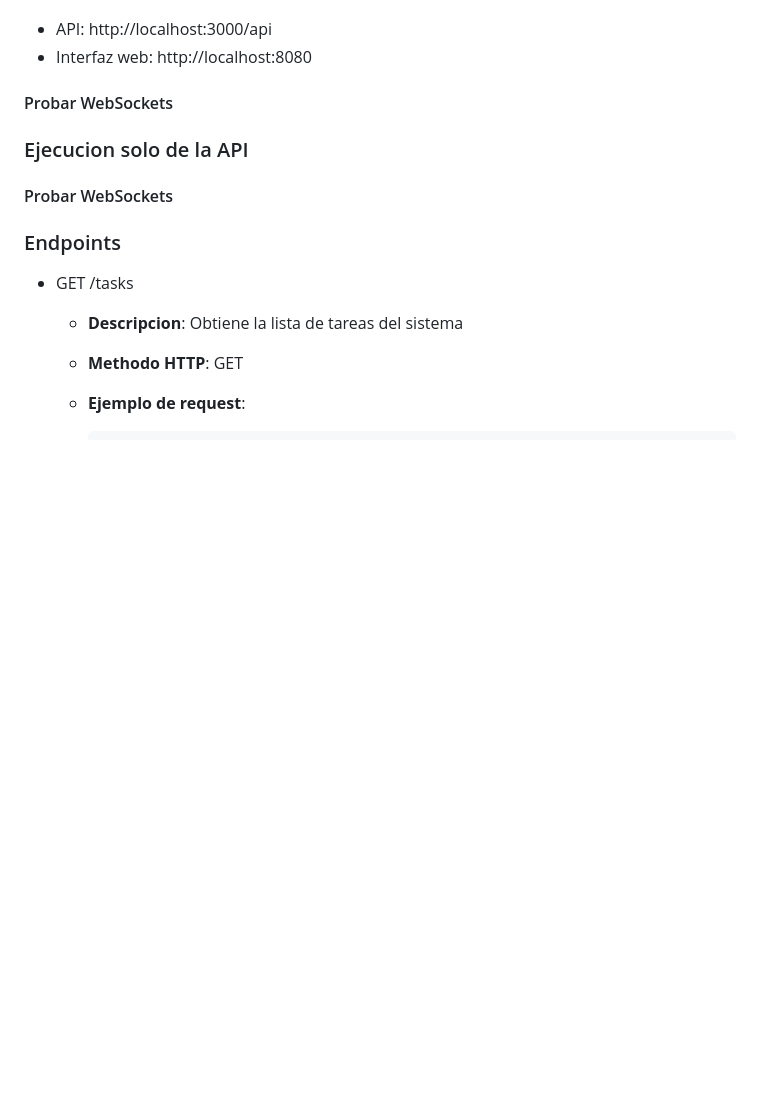
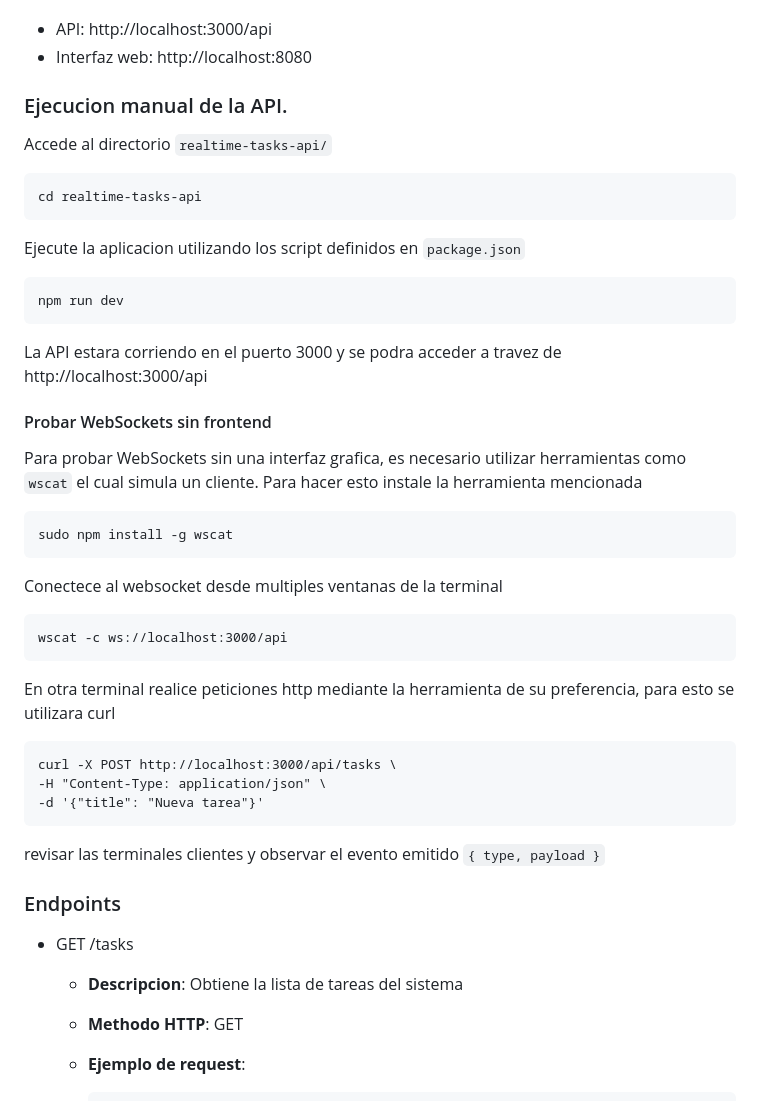
Before and after one commit to ReinaldoBustamante/realtime-tasks-nodejs, a Markdown page: README.md, the part around one of its changes. Drawn GitHub-style; blank space fills up the shorter version.

Commit message:
docs: add instructions for running only the backend and testing WebSockets without a frontend

````diff
--- a/README.md
+++ b/README.md
@@ -113,9 +113,36 @@ Esto construira y levantará automaticamente los contenedores definidos en `dock
 - API: http://localhost:3000/api
 - Interfaz web: http://localhost:8080
 
-#### Probar WebSockets
-### Ejecucion solo de la API
-#### Probar WebSockets
+### Ejecucion manual de la API.
+Accede al directorio `realtime-tasks-api/`
+```
+cd realtime-tasks-api
+```
+
+Ejecute la aplicacion utilizando los script definidos en `package.json`
+```
+npm run dev
+```
+La API estara corriendo en el puerto 3000 y se podra acceder a travez de http://localhost:3000/api
+
+
+#### Probar WebSockets sin frontend
+Para probar WebSockets sin una interfaz grafica, es necesario utilizar herramientas como `wscat` el cual simula un cliente. Para hacer esto instale la herramienta mencionada
+```
+sudo npm install -g wscat
+```
+Conectece al websocket desde multiples ventanas de la terminal
+```
+wscat -c ws://localhost:3000/api
+```
+En otra terminal realice peticiones http mediante la herramienta de su preferencia, para esto se utilizara curl
+```
+curl -X POST http://localhost:3000/api/tasks \
+-H "Content-Type: application/json" \
+-d '{"title": "Nueva tarea"}'
+```
+revisar las terminales clientes y observar el evento emitido `{ type, payload }`
+
 ### Endpoints
 - GET /tasks
     - **Descripcion**: Obtiene la lista de tareas del sistema
````
Also changed, not shown: other parts of README.md (+1 -2 lines).
